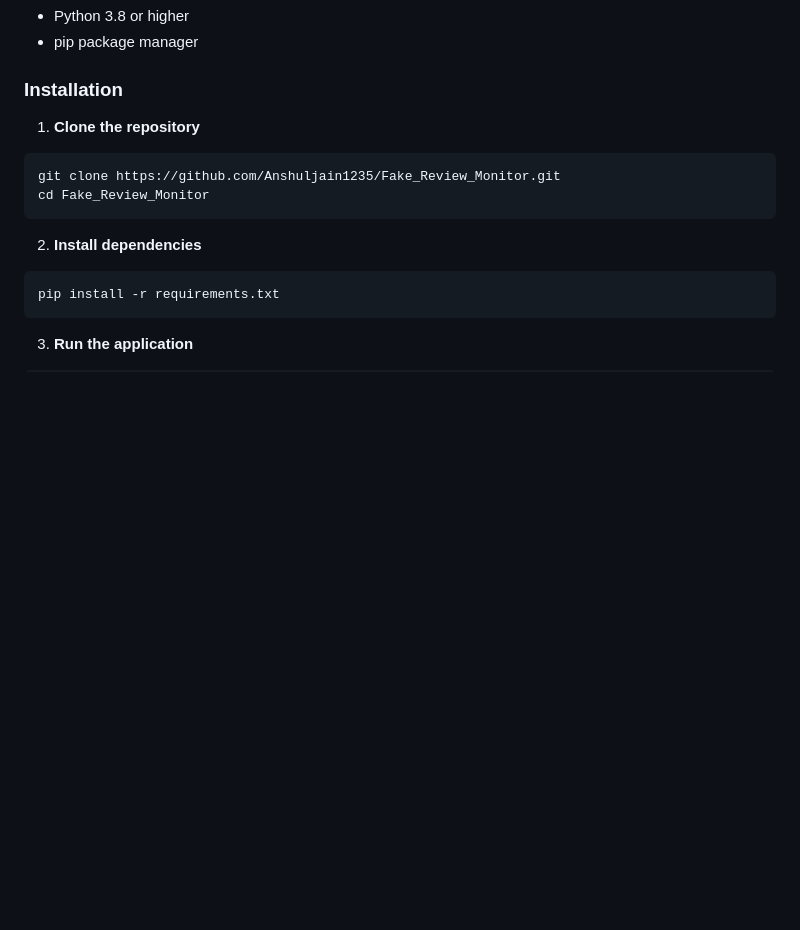
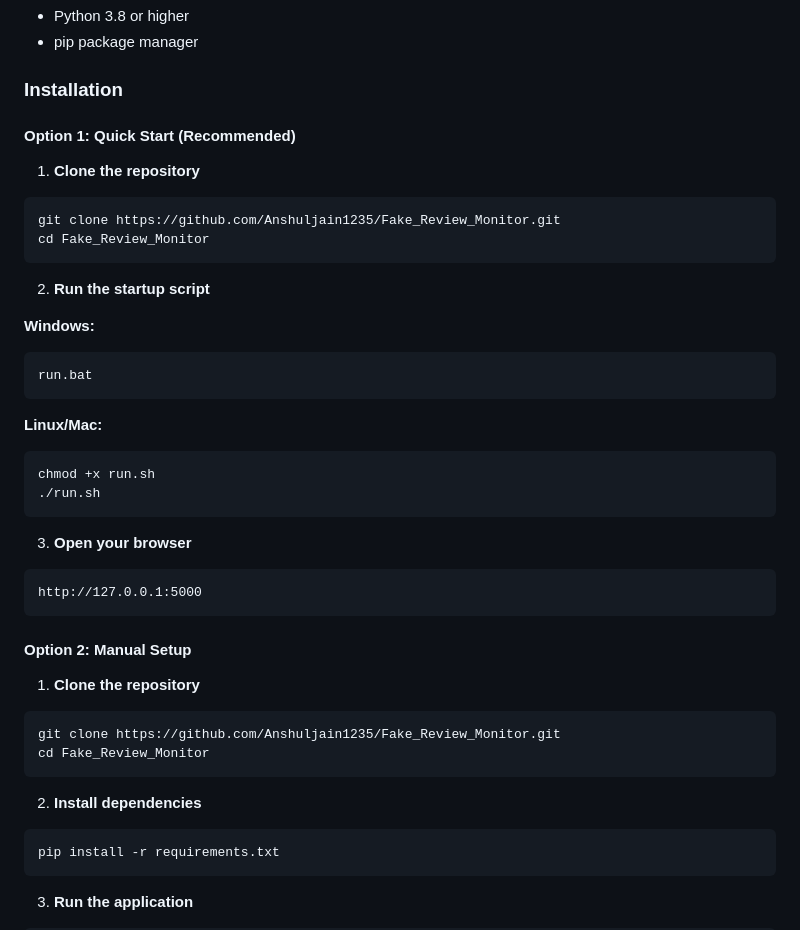
Before and after one commit to Anshuljain1235/Fake_Review_Monitor, a Markdown page: README.md, the part around the change. GitHub-like rendering; blank space fills up the shorter version.

Commit message:
Update README with quick start options

````diff
--- a/README.md
+++ b/README.md
@@ -34,6 +34,34 @@ In today's e-commerce platforms, fake reviews mislead customers and affect produ
 - pip package manager
 
 ### Installation
+
+#### Option 1: Quick Start (Recommended)
+
+1. **Clone the repository**
+```bash
+git clone https://github.com/Anshuljain1235/Fake_Review_Monitor.git
+cd Fake_Review_Monitor
+```
+
+2. **Run the startup script**
+
+**Windows:**
+```bash
+run.bat
+```
+
+**Linux/Mac:**
+```bash
+chmod +x run.sh
+./run.sh
+```
+
+3. **Open your browser**
+```
+http://127.0.0.1:5000
+```
+
+#### Option 2: Manual Setup
 
 1. **Clone the repository**
 ```bash
````
